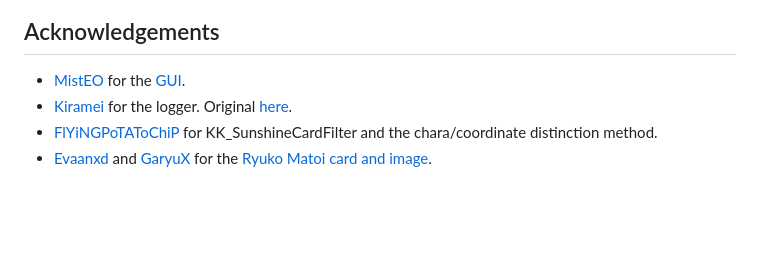
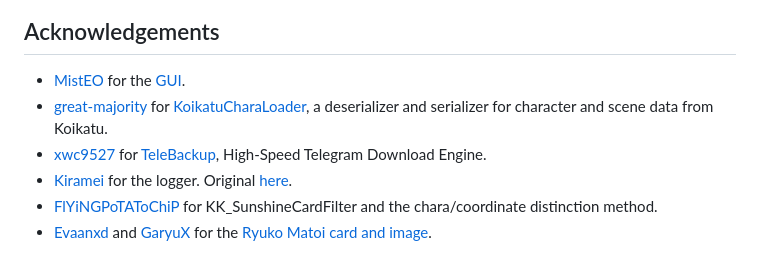
Before and after one commit to RedDeadDepresso/KKAFIO, a Markdown page: README.md, the part around the change. GitHub-like rendering; blank space fills up the shorter version.

Commit message:
chore: update acknowledgements in README.md

```diff
--- a/README.md
+++ b/README.md
@@ -379,6 +379,8 @@ To run from source:
 ## Acknowledgements
 
 - [MistEO](https://github.com/MistEO) for the [GUI](https://github.com/MistEO/MXU).
+- [great-majority](https://github.com/MistEO) for [KoikatuCharaLoader](https://github.com/great-majority/KoikatuCharaLoader), a deserializer and serializer for character and scene data from Koikatu.
+- [xwc9527](https://github.com/xwc9527/telebackup) for [TeleBackup](https://github.com/xwc9527/telebackup), High-Speed Telegram Download Engine.
 - [Kiramei](https://github.com/Kiramei) for the logger. Original [here](https://github.com/Kiramei/blue_archive_auto_script/blob/master/core/utils.py).
 - [FlYiNGPoTAToChiP](https://github.com/FlYiNGPoTAToChiP) for KK_SunshineCardFilter and the chara/coordinate distinction method.
 - [Evaanxd](https://www.patreon.com/user?u=3125561) and [GaryuX](https://www.patreon.com/GaryuX) for the [Ryuko Matoi card and image](https://www.pixiv.net/en/artworks/77738576).
```
